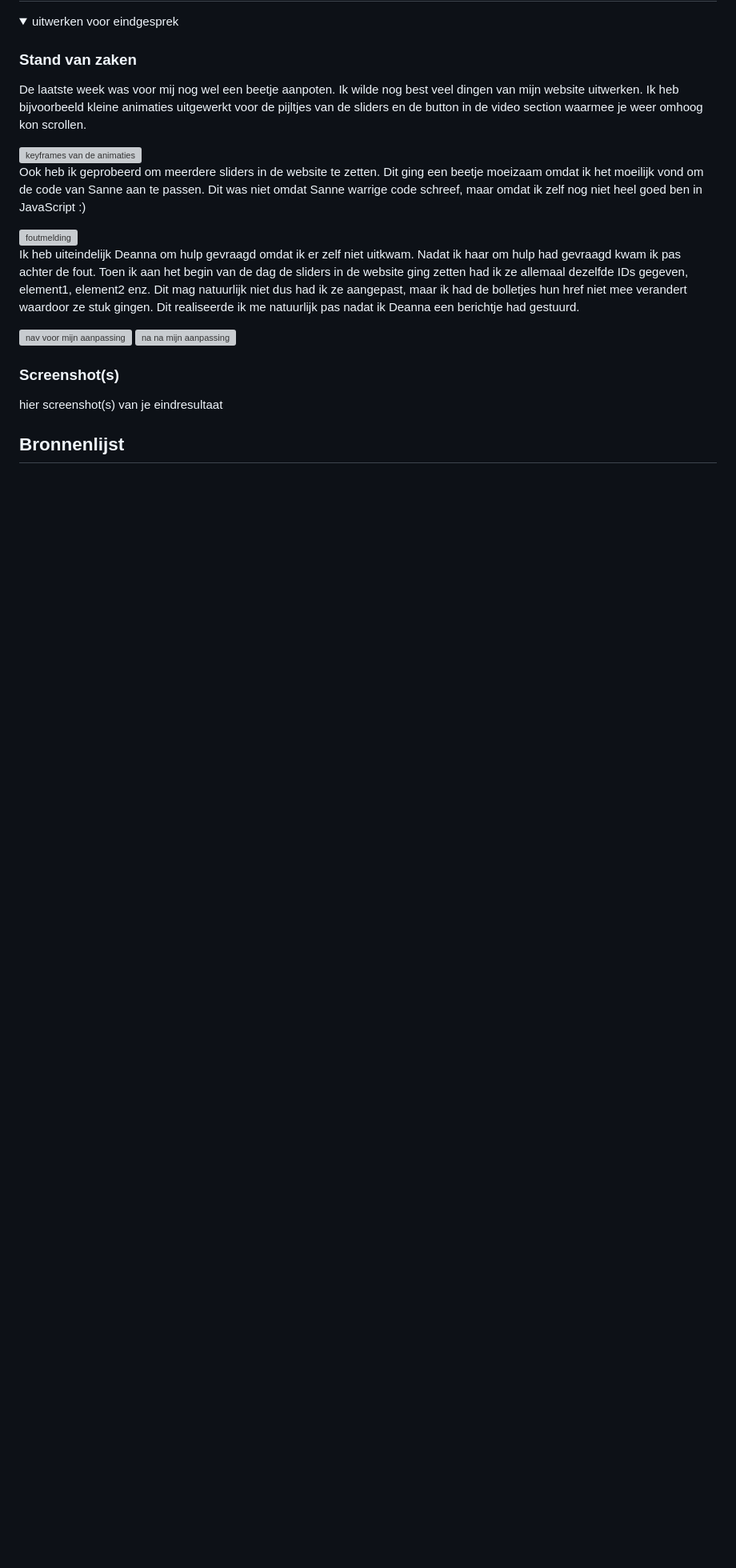
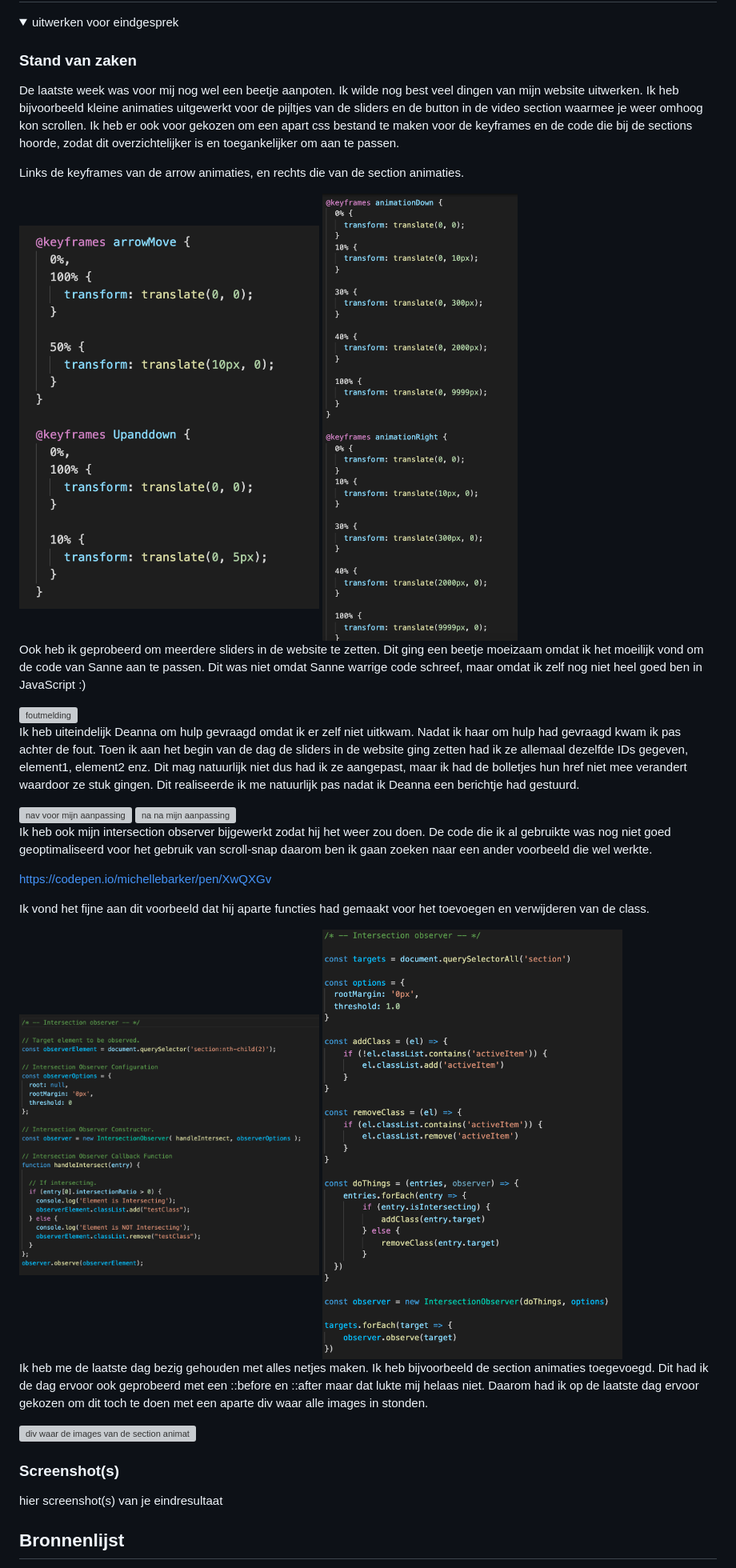
Before and after one commit to Bram-ter/frontend-development, a Markdown page: README.md, the part around the change printed below. Shown: that part at 80% size. Drawn GitHub-style; pictures changed too: images/IO_nieuw.png (added), images/IO_oud.png (added), images/keyframes_van_de_arrow_animaties.png (added); folded sections open; blank space fills up the shorter version; grey boxes are pictures that could not be loaded.

```diff
--- a/README.md
+++ b/README.md
@@ -233,9 +233,12 @@ hier na afloop snel de uitkomsten van de meeting vastleggen
 <summary>uitwerken voor eindgesprek</summary>
 
 ### Stand van zaken
-De laatste week was voor mij nog wel een beetje aanpoten. Ik wilde nog best veel dingen van mijn website uitwerken. Ik heb bijvoorbeeld kleine animaties uitgewerkt voor de pijltjes van de sliders en de button in de video section waarmee je weer omhoog kon scrollen.
+De laatste week was voor mij nog wel een beetje aanpoten. Ik wilde nog best veel dingen van mijn website uitwerken. Ik heb bijvoorbeeld kleine animaties uitgewerkt voor de pijltjes van de sliders en de button in de video section waarmee je weer omhoog kon scrollen. Ik heb er ook voor gekozen om een apart css bestand te maken voor de keyframes en de code die bij de sections hoorde, zodat dit overzichtelijker is en toegankelijker om aan te passen.
 
-<img src="images/keyframes_van_de_animaties.png" width="375px" alt="keyframes van de animaties">
+Links de keyframes van de arrow animaties, en rechts die van de section animaties.
+
+<img src="images/keyframes_van_de_arrow_animaties.png" width="375px" alt="keyframes van de arrow animaties">
+<img src="images/keyframes_van_de_section_animaties.png" width="375px" alt="keyframes van de section animaties">
 
 Ook heb ik geprobeerd om meerdere sliders in de website te zetten. Dit ging een beetje moeizaam omdat ik het moeilijk vond om de code van Sanne aan te passen. Dit was niet omdat Sanne warrige code schreef, maar omdat ik zelf nog niet heel goed ben in JavaScript :)
 
@@ -246,6 +249,19 @@ Ik heb uiteindelijk Deanna om hulp gevraagd omdat ik er zelf niet uitkwam. Nadat
 <img src="images/nav_voor.png" width="375px" alt="nav voor mijn aanpassing">
 <img src="images/nav_na.png" width="375px" alt="na na mijn aanpassing">
 
+Ik heb ook mijn intersection observer bijgewerkt zodat hij het weer zou doen. De code die ik al gebruikte was nog niet goed geoptimaliseerd voor het gebruik van scroll-snap daarom ben ik gaan zoeken naar een ander voorbeeld die wel werkte.
+
+https://codepen.io/michellebarker/pen/XwQXGv
+
+Ik vond het fijne aan dit voorbeeld dat hij aparte functies had gemaakt voor het toevoegen en verwijderen van de class.
+
+<img src="images/IO_oud.png" width="375px" alt="oude code van de intersection observer">
+<img src="images/IO_nieuw.png" width="375px" alt="nieuwe code van de intersection observer">
+
+Ik heb me de laatste dag bezig gehouden met alles netjes maken. Ik heb bijvoorbeeld de section animaties toegevoegd. Dit had ik de dag ervoor ook geprobeerd met een ::before en ::after maar dat lukte mij helaas niet. Daarom had ik op de laatste dag ervoor gekozen om dit toch te doen met een aparte div waar alle images in stonden.
+
+<img src="images/section_animatie_div" width="375px" alt="div waar de images van de section animatie in staan">
+
 ### Screenshot(s)
 
 hier screenshot(s) van je eindresultaat
```
Also changed, not shown: other parts of README.md (+0 -4 lines), images/section_animatie_div.png (added), 2 other files.
